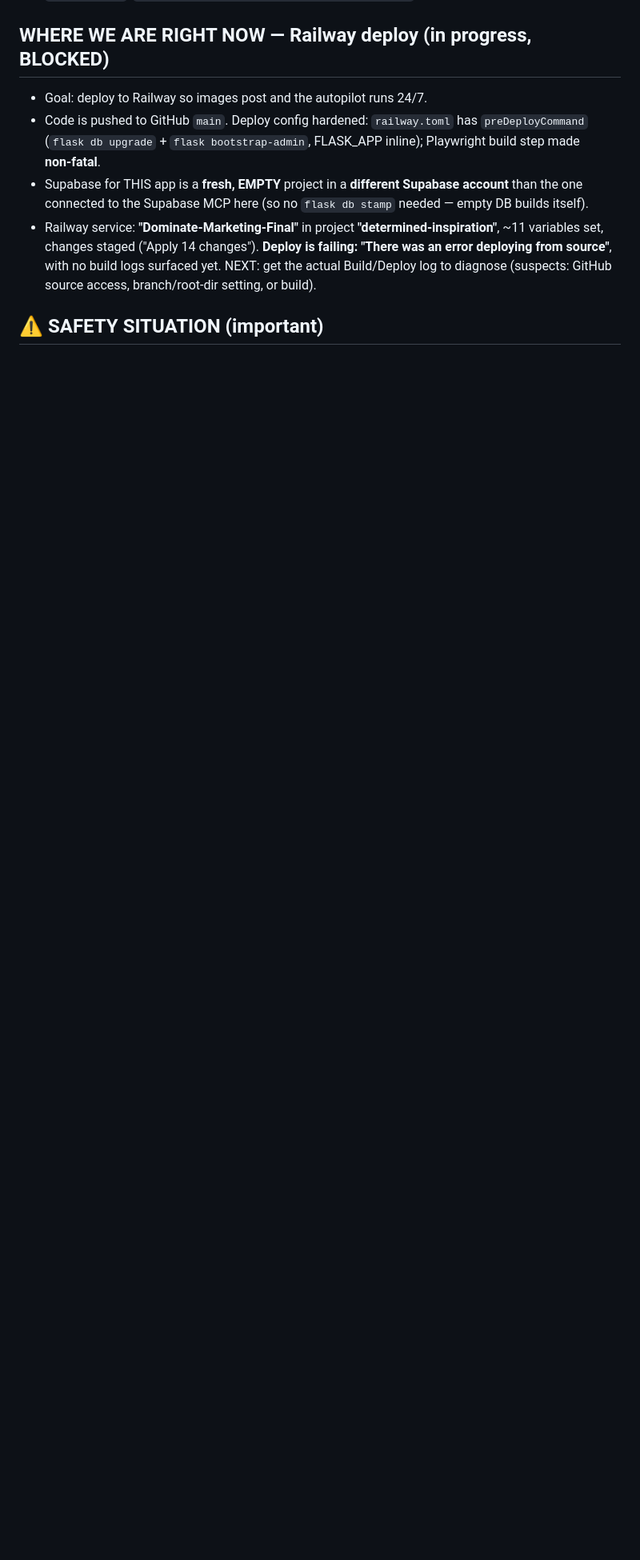
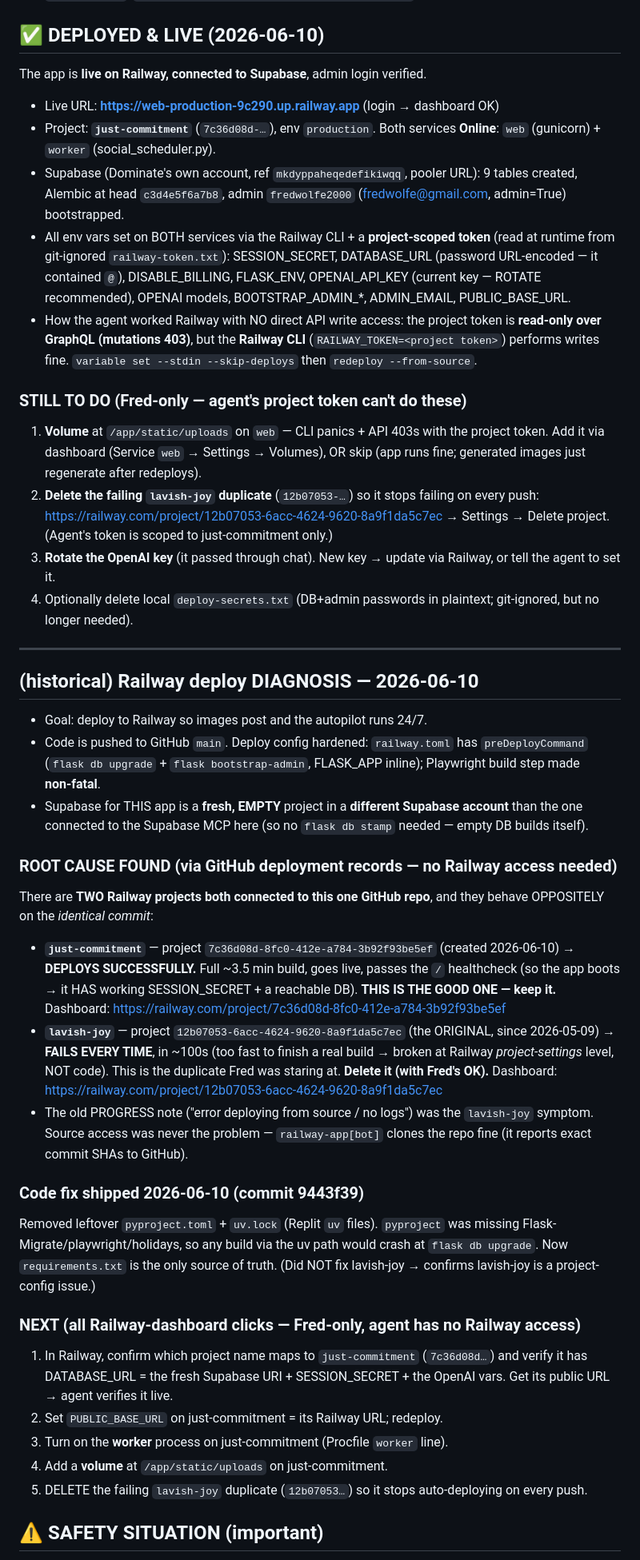
Before and after one commit to DerfEflow/Dominate-Marketing-Final, a Markdown page: PROGRESS.md, the part around the change. Shown at 80% size. GitHub-like rendering; blank space fills up the shorter version.

Commit message:
docs: record successful Railway+Supabase deploy (live, admin verified)
App is live at web-production-9c290.up.railway.app on the just-commitment
project, connected to Supabase (9 tables, alembic at head, admin bootstrapped),
both web+worker Online. Documents the project-token-is-read-only-over-GraphQL
but-CLI-can-write finding, and the remaining Fred-only steps (volume, delete
the failing lavish-joy duplicate, rotate OpenAI key).

Co-Authored-By: Claude Opus 4.8 (1M context) <noreply@anthropic.com>

```diff
--- a/PROGRESS.md
+++ b/PROGRESS.md
@@ -51,7 +51,39 @@ appeared in a session — ignore it).
 - Docs: `docs/BLUEPRINT.md`, `docs/automation_engine.md`, `docs/DEPLOY_RUNBOOK.md`,
   `ROADMAP.md`, `DECISIONS.md`, `docs/architecture|data_model|env_template.md`.
 
-## WHERE WE ARE RIGHT NOW — Railway deploy (in progress, BLOCKED)
+## ✅ DEPLOYED & LIVE (2026-06-10)
+The app is **live on Railway, connected to Supabase**, admin login verified.
+- Live URL: **https://web-production-9c290.up.railway.app** (login → dashboard OK)
+- Project: **`just-commitment`** (`7c36d08d-…`), env `production`. Both services
+  **Online**: `web` (gunicorn) + `worker` (social_scheduler.py).
+- Supabase (Dominate's own account, ref `mkdyppaheqedefikiwqq`, pooler URL):
+  9 tables created, Alembic at head `c3d4e5f6a7b8`, admin `fredwolfe2000`
+  (fredwolfe@gmail.com, admin=True) bootstrapped.
+- All env vars set on BOTH services via the Railway CLI + a **project-scoped
+  token** (read at runtime from git-ignored `railway-token.txt`): SESSION_SECRET,
+  DATABASE_URL (password URL-encoded — it contained `@`), DISABLE_BILLING,
+  FLASK_ENV, OPENAI_API_KEY (current key — ROTATE recommended), OPENAI models,
+  BOOTSTRAP_ADMIN_*, ADMIN_EMAIL, PUBLIC_BASE_URL.
+- How the agent worked Railway with NO direct API write access: the project
+  token is **read-only over GraphQL (mutations 403)**, but the **Railway CLI**
+  (`RAILWAY_TOKEN=<project token>`) performs writes fine. `variable set --stdin
+  --skip-deploys` then `redeploy --from-source`.
+
+### STILL TO DO (Fred-only — agent's project token can't do these)
+1. **Volume** at `/app/static/uploads` on `web` — CLI panics + API 403s with the
+   project token. Add it via dashboard (Service `web` → Settings → Volumes), OR
+   skip (app runs fine; generated images just regenerate after redeploys).
+2. **Delete the failing `lavish-joy` duplicate** (`12b07053-…`) so it stops
+   failing on every push: https://railway.com/project/12b07053-6acc-4624-9620-8a9f1da5c7ec
+   → Settings → Delete project. (Agent's token is scoped to just-commitment only.)
+3. **Rotate the OpenAI key** (it passed through chat). New key → update via
+   Railway, or tell the agent to set it.
+4. Optionally delete local `deploy-secrets.txt` (DB+admin passwords in plaintext;
+   git-ignored, but no longer needed).
+
+---
+
+## (historical) Railway deploy DIAGNOSIS — 2026-06-10
 - Goal: deploy to Railway so images post and the autopilot runs 24/7.
 - Code is pushed to GitHub `main`. Deploy config hardened:
   `railway.toml` has `preDeployCommand` (`flask db upgrade` + `flask
@@ -59,11 +91,39 @@ appeared in a session — ignore it).
 - Supabase for THIS app is a **fresh, EMPTY** project in a **different Supabase
   account** than the one connected to the Supabase MCP here (so no `flask db
   stamp` needed — empty DB builds itself).
-- Railway service: **"Dominate-Marketing-Final"** in project
-  **"determined-inspiration"**, ~11 variables set, changes staged ("Apply 14
-  changes"). **Deploy is failing: "There was an error deploying from source"**,
-  with no build logs surfaced yet. NEXT: get the actual Build/Deploy log to
-  diagnose (suspects: GitHub source access, branch/root‑dir setting, or build).
+
+### ROOT CAUSE FOUND (via GitHub deployment records — no Railway access needed)
+There are **TWO Railway projects both connected to this one GitHub repo**, and
+they behave OPPOSITELY on the *identical commit*:
+- **`just-commitment`** — project `7c36d08d-8fc0-412e-a784-3b92f93be5ef`
+  (created 2026-06-10) → **DEPLOYS SUCCESSFULLY.** Full ~3.5 min build, goes
+  live, passes the `/` healthcheck (so the app boots → it HAS working
+  SESSION_SECRET + a reachable DB). **THIS IS THE GOOD ONE — keep it.**
+  Dashboard: https://railway.com/project/7c36d08d-8fc0-412e-a784-3b92f93be5ef
+- **`lavish-joy`** — project `12b07053-6acc-4624-9620-8a9f1da5c7ec`
+  (the ORIGINAL, since 2026-05-09) → **FAILS EVERY TIME**, in ~100s (too fast to
+  finish a real build → broken at Railway *project-settings* level, NOT code).
+  This is the duplicate Fred was staring at. **Delete it (with Fred's OK).**
+  Dashboard: https://railway.com/project/12b07053-6acc-4624-9620-8a9f1da5c7ec
+- The old PROGRESS note ("error deploying from source / no logs") was the
+  `lavish-joy` symptom. Source access was never the problem — `railway-app[bot]`
+  clones the repo fine (it reports exact commit SHAs to GitHub).
+
+### Code fix shipped 2026-06-10 (commit 9443f39)
+Removed leftover `pyproject.toml` + `uv.lock` (Replit `uv` files). `pyproject`
+was missing Flask-Migrate/playwright/holidays, so any build via the uv path
+would crash at `flask db upgrade`. Now `requirements.txt` is the only source of
+truth. (Did NOT fix lavish-joy → confirms lavish-joy is a project-config issue.)
+
+### NEXT (all Railway-dashboard clicks — Fred-only, agent has no Railway access)
+1. In Railway, confirm which project name maps to `just-commitment`
+   (`7c36d08d…`) and verify it has DATABASE_URL = the fresh Supabase URI +
+   SESSION_SECRET + the OpenAI vars. Get its public URL → agent verifies it live.
+2. Set `PUBLIC_BASE_URL` on just-commitment = its Railway URL; redeploy.
+3. Turn on the **worker** process on just-commitment (Procfile `worker` line).
+4. Add a **volume** at `/app/static/uploads` on just-commitment.
+5. DELETE the failing `lavish-joy` duplicate (`12b07053…`) so it stops
+   auto-deploying on every push.
 
 ## ⚠️ SAFETY SITUATION (important)
 Fred is running **4 Claude Code instances in parallel** on 4 apps, and may have
```
